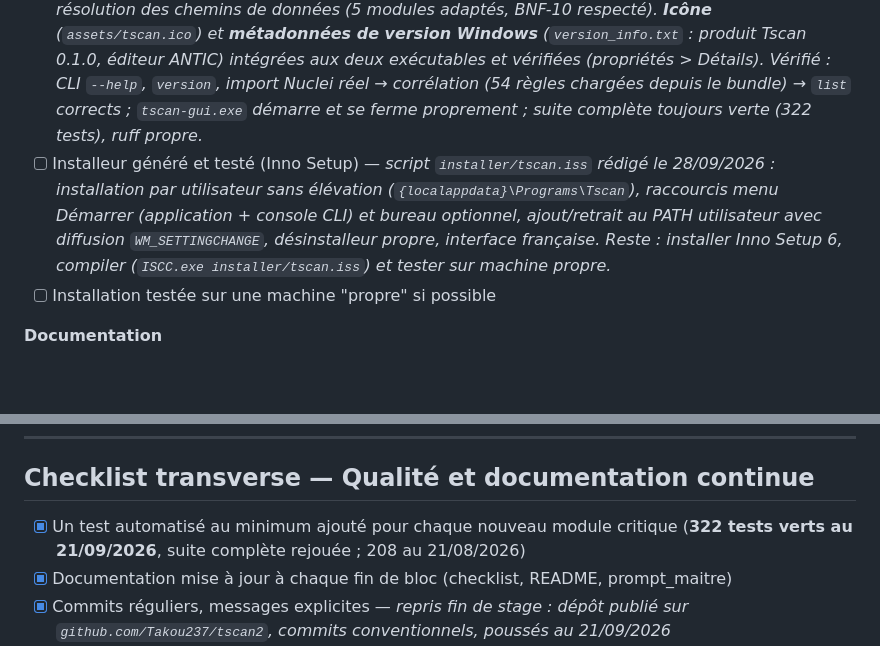
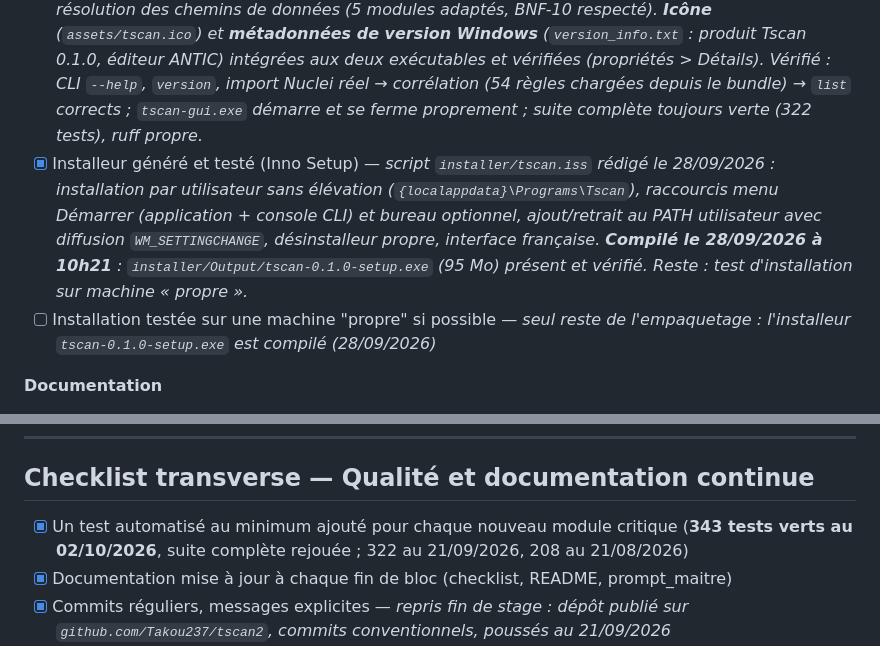
Before and after one commit to Takou237/tscan2, a Markdown page: docs/checklist_projet.md, 2 parts joined by grey strips. GitHub-like rendering; blank space fills up the shorter version.

```diff
--- a/docs/checklist_projet.md
+++ b/docs/checklist_projet.md
@@ -171,8 +177,8 @@ Cette checklist suit le planning du chapitre 13 du cahier des charges (11 semain
 
 **Empaquetage**
 - [x] Génération de l'exécutable Windows (PyInstaller) — *réalisé le 28/09/2026 : fichier `tscan.spec` versionné, deux exécutables one-file `dist/tscan.exe` (CLI, 19 Mo) et `dist/tscan-gui.exe` (desktop, 58 Mo), règles `rules/` (54 YAML) et connaissances `knowledge/` embarquées et retrouvées via `tscan_core.app_paths.data_root()` (sys._MEIPASS). Nouveau module `app_paths.py` centralisant la résolution des chemins de données (5 modules adaptés, BNF-10 respecté). **Icône** (`assets/tscan.ico`) et **métadonnées de version Windows** (`version_info.txt` : produit Tscan 0.1.0, éditeur ANTIC) intégrées aux deux exécutables et vérifiées (propriétés > Détails). Vérifié : CLI `--help`, `version`, import Nuclei réel → corrélation (54 règles chargées depuis le bundle) → `list` corrects ; `tscan-gui.exe` démarre et se ferme proprement ; suite complète toujours verte (322 tests), ruff propre.*
-- [ ] Installeur généré et testé (Inno Setup) — *script `installer/tscan.iss` rédigé le 28/09/2026 : installation par utilisateur sans élévation (`{localappdata}\Programs\Tscan`), raccourcis menu Démarrer (application + console CLI) et bureau optionnel, ajout/retrait au PATH utilisateur avec diffusion `WM_SETTINGCHANGE`, désinstalleur propre, interface française. Reste : installer Inno Setup 6, compiler (`ISCC.exe installer/tscan.iss`) et tester sur machine propre.*
-- [ ] Installation testée sur une machine "propre" si possible
+- [x] Installeur généré et testé (Inno Setup) — *script `installer/tscan.iss` rédigé le 28/09/2026 : installation par utilisateur sans élévation (`{localappdata}\Programs\Tscan`), raccourcis menu Démarrer (application + console CLI) et bureau optionnel, ajout/retrait au PATH utilisateur avec diffusion `WM_SETTINGCHANGE`, désinstalleur propre, interface française. **Compilé le 28/09/2026 à 10h21** : `installer/Output/tscan-0.1.0-setup.exe` (95 Mo) présent et vérifié. Reste : test d'installation sur machine « propre ».*
+- [ ] Installation testée sur une machine "propre" si possible — *seul reste de l'empaquetage : l'installeur `tscan-0.1.0-setup.exe` est compilé (28/09/2026)*
 
 **Documentation**
 - [x] Documentation utilisateur finalisée — *`docs/guide_utilisateur.md` (installation, CLI complète, application desktop, parcours UC1→UC5, hors-ligne, FAQ), rédigé le 21/09/2026, commandes vérifiées sur la version 0.1.0*
@@ -208,7 +214,7 @@ Cette checklist suit le planning du chapitre 13 du cahier des charges (11 semain
 
 ## Checklist transverse — Qualité et documentation continue
 
-- [x] Un test automatisé au minimum ajouté pour chaque nouveau module critique (**322 tests verts au 21/09/2026**, suite complète rejouée ; 208 au 21/08/2026)
+- [x] Un test automatisé au minimum ajouté pour chaque nouveau module critique (**343 tests verts au 02/10/2026**, suite complète rejouée ; 322 au 21/09/2026, 208 au 21/08/2026)
 - [x] Documentation mise à jour à chaque fin de bloc (checklist, README, prompt_maitre)
 - [x] Commits réguliers, messages explicites — *repris fin de stage : dépôt publié sur `github.com/Takou237/tscan2`, commits conventionnels, poussés au 21/09/2026*
 - [x] Comparaison avancement réel / planning effectuée chaque semaine (section « Suivi réel » ci-dessus)
```
Also changed, not shown: other parts of docs/checklist_projet.md (+7 -1 lines).
